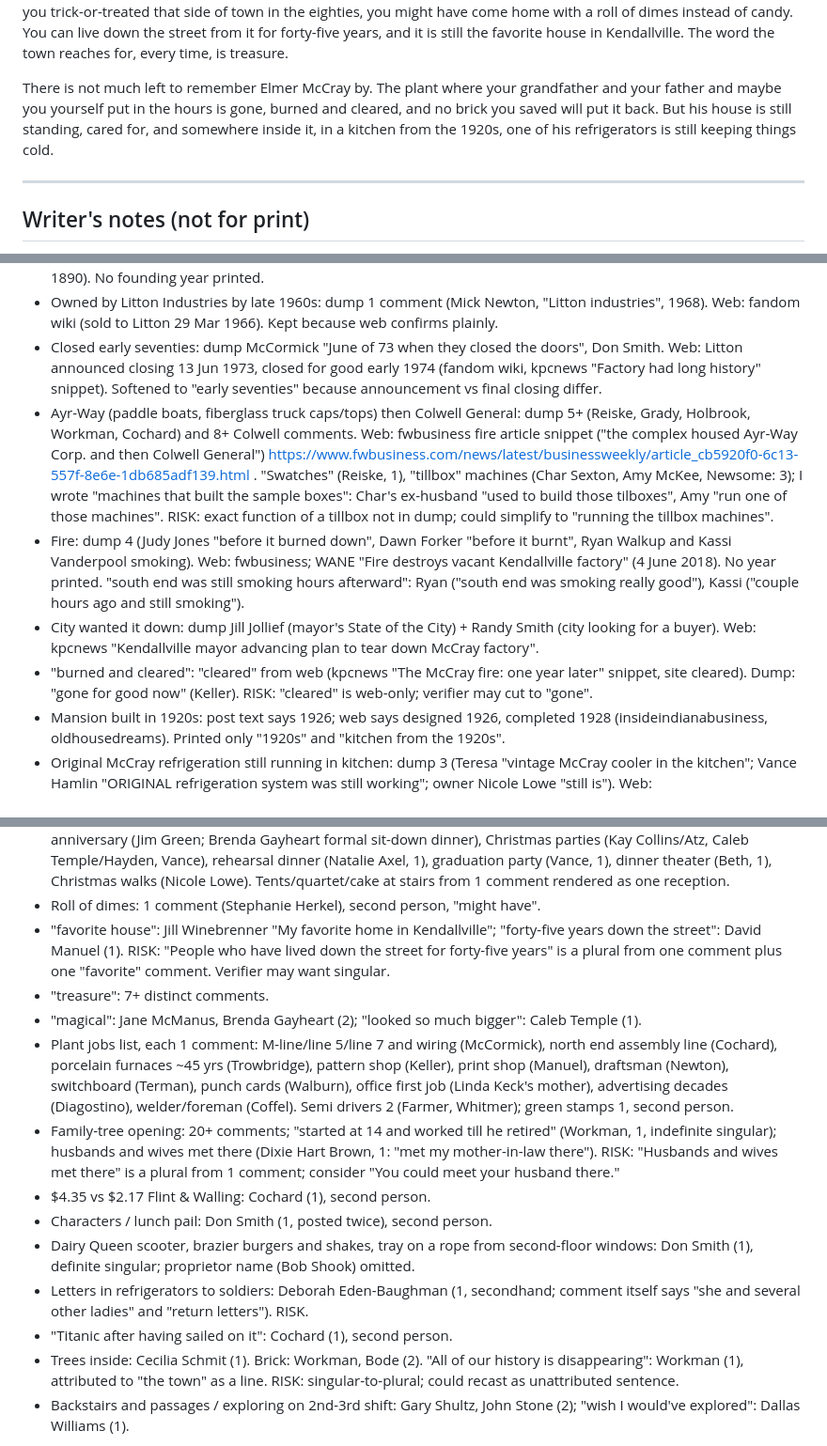
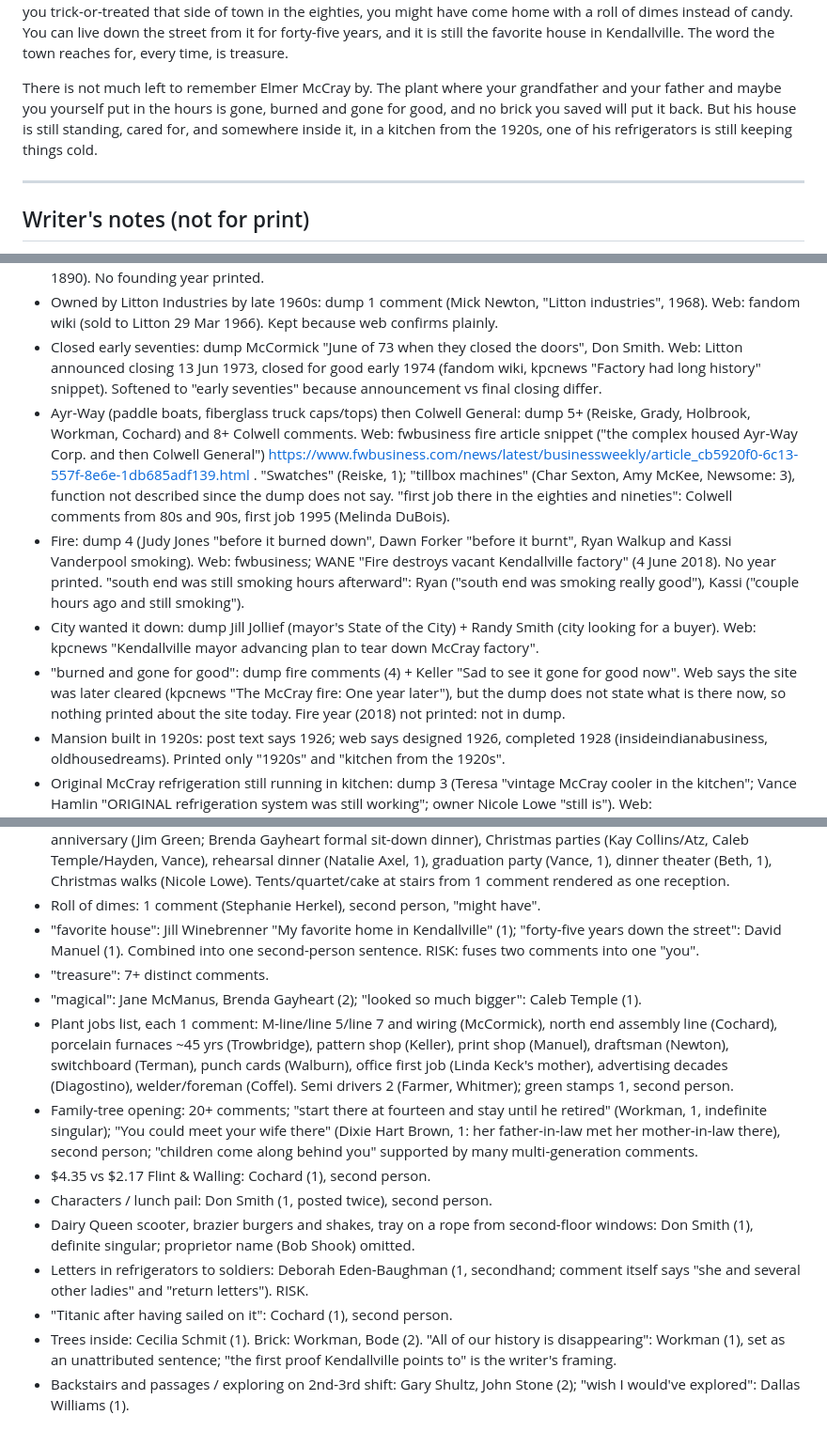
Before and after one commit to thelennyable/golf-app, a Markdown page: kendallville-book/chapters/kendallville-mccray.md, 3 parts joined by grey strips. Shown at 94% size. Drawn GitHub-style.

```diff
--- a/kendallville-book/chapters/kendallville-mccray.md
+++ b/kendallville-book/chapters/kendallville-mccray.md
@@ -25,7 +25,7 @@ Inside there is the staircase, and everyone who has been through the door starts
 
 The house has belonged to a doctor's family, and it has been an inn, and it has held a great many of Kendallville's big nights. Wedding receptions with tents out back and a string quartet on the lawn and the cake at the bottom of the stairs. Rehearsal dinners. Fiftieth anniversary parties, with a formal sit-down dinner in the dining room. Company Christmas parties, where you toured the house before you ate. Graduation parties, dinner theater, Christmas walks. If you trick-or-treated that side of town in the eighties, you might have come home with a roll of dimes instead of candy. You can live down the street from it for forty-five years, and it is still the favorite house in Kendallville. The word the town reaches for, every time, is treasure.
 
-There is not much left to remember Elmer McCray by. The plant where your grandfather and your father and maybe you yourself put in the hours is gone, burned and cleared, and no brick you saved will put it back. But his house is still standing, cared for, and somewhere inside it, in a kitchen from the 1920s, one of his refrigerators is still keeping things cold.
+There is not much left to remember Elmer McCray by. The plant where your grandfather and your father and maybe you yourself put in the hours is gone, burned and gone for good, and no brick you saved will put it back. But his house is still standing, cared for, and somewhere inside it, in a kitchen from the 1920s, one of his refrigerators is still keeping things cold.
 
 ---
 
@@ -38,10 +38,10 @@ Checkable claims:
 - Elmer McCray's company (founder): dump names Elmer McCray / "Mr. McCray" (3 comments + post). Web: https://www.kpcnews.com/columnists/terry_housholder/kpcnews/article_6c59ba7e-52b0-543f-8304-ec1a6a69f5c9.html ; https://mycompanies.fandom.com/wiki/McCray_Refrigerator_Company (founded 1887, inc. 1890). No founding year printed.
 - Owned by Litton Industries by late 1960s: dump 1 comment (Mick Newton, "Litton industries", 1968). Web: fandom wiki (sold to Litton 29 Mar 1966). Kept because web confirms plainly.
 - Closed early seventies: dump McCormick "June of 73 when they closed the doors", Don Smith. Web: Litton announced closing 13 Jun 1973, closed for good early 1974 (fandom wiki, kpcnews "Factory had long history" snippet). Softened to "early seventies" because announcement vs final closing differ.
-- Ayr-Way (paddle boats, fiberglass truck caps/tops) then Colwell General: dump 5+ (Reiske, Grady, Holbrook, Workman, Cochard) and 8+ Colwell comments. Web: fwbusiness fire article snippet ("the complex housed Ayr-Way Corp. and then Colwell General") https://www.fwbusiness.com/news/latest/businessweekly/article_cb5920f0-6c13-557f-8e6e-1db685adf139.html . "Swatches" (Reiske, 1), "tillbox" machines (Char Sexton, Amy McKee, Newsome: 3); I wrote "machines that built the sample boxes": Char's ex-husband "used to build those tilboxes", Amy "run one of those machines". RISK: exact function of a tillbox not in dump; could simplify to "running the tillbox machines".
+- Ayr-Way (paddle boats, fiberglass truck caps/tops) then Colwell General: dump 5+ (Reiske, Grady, Holbrook, Workman, Cochard) and 8+ Colwell comments. Web: fwbusiness fire article snippet ("the complex housed Ayr-Way Corp. and then Colwell General") https://www.fwbusiness.com/news/latest/businessweekly/article_cb5920f0-6c13-557f-8e6e-1db685adf139.html . "Swatches" (Reiske, 1); "tillbox machines" (Char Sexton, Amy McKee, Newsome: 3), function not described since the dump does not say. "first job there in the eighties and nineties": Colwell comments from 80s and 90s, first job 1995 (Melinda DuBois).
 - Fire: dump 4 (Judy Jones "before it burned down", Dawn Forker "before it burnt", Ryan Walkup and Kassi Vanderpool smoking). Web: fwbusiness; WANE "Fire destroys vacant Kendallville factory" (4 June 2018). No year printed. "south end was still smoking hours afterward": Ryan ("south end was smoking really good"), Kassi ("couple hours ago and still smoking").
 - City wanted it down: dump Jill Jollief (mayor's State of the City) + Randy Smith (city looking for a buyer). Web: kpcnews "Kendallville mayor advancing plan to tear down McCray factory".
-- "burned and cleared": "cleared" from web (kpcnews "The McCray fire: one year later" snippet, site cleared). Dump: "gone for good now" (Keller). RISK: "cleared" is web-only; verifier may cut to "gone".
+- "burned and gone for good": dump fire comments (4) + Keller "Sad to see it gone for good now". Web says the site was later cleared (kpcnews "The McCray fire: One year later"), but the dump does not state what is there now, so nothing printed about the site today. Fire year (2018) not printed: not in dump.
 - Mansion built in 1920s: post text says 1926; web says designed 1926, completed 1928 (insideindianabusiness, oldhousedreams). Printed only "1920s" and "kitchen from the 1920s".
 - Original McCray refrigeration still running in kitchen: dump 3 (Teresa "vintage McCray cooler in the kitchen"; Vance Hamlin "ORIGINAL refrigeration system was still working"; owner Nicole Lowe "still is"). Web: https://insideindianabusiness.com/story/30992225/kendallville-mansion-is-wsjs-house-of-the-year (built-in eight-door McCray refrigerator).
 - Inn / B&B: dump 3 (Rick Walter BNB, Vance B+B, Beth Kendrick hosted guests). Web: McCray Mansion Inn (tripadvisor/innsite listings).
@@ -51,17 +51,17 @@ Checkable claims:
 - Spindles: Brian Bailey (dad and Joe Landgraff, lathe, 60s, supper then shop till 9-10) + Nicole Lowe ("still original"). Names removed. RISK: two named private men made anonymous "two local men"; single-family anecdote borderline.
 - Events: weddings/receptions (Shelly Householder Williams, David Manuel, Beth Kendrick, Kathleen Prentice), 50th anniversary (Jim Green; Brenda Gayheart formal sit-down dinner), Christmas parties (Kay Collins/Atz, Caleb Temple/Hayden, Vance), rehearsal dinner (Natalie Axel, 1), graduation party (Vance, 1), dinner theater (Beth, 1), Christmas walks (Nicole Lowe). Tents/quartet/cake at stairs from 1 comment rendered as one reception.
 - Roll of dimes: 1 comment (Stephanie Herkel), second person, "might have".
-- "favorite house": Jill Winebrenner "My favorite home in Kendallville"; "forty-five years down the street": David Manuel (1). RISK: "People who have lived down the street for forty-five years" is a plural from one comment plus one "favorite" comment. Verifier may want singular.
+- "favorite house": Jill Winebrenner "My favorite home in Kendallville" (1); "forty-five years down the street": David Manuel (1). Combined into one second-person sentence. RISK: fuses two comments into one "you".
 - "treasure": 7+ distinct comments.
 - "magical": Jane McManus, Brenda Gayheart (2); "looked so much bigger": Caleb Temple (1).
 - Plant jobs list, each 1 comment: M-line/line 5/line 7 and wiring (McCormick), north end assembly line (Cochard), porcelain furnaces ~45 yrs (Trowbridge), pattern shop (Keller), print shop (Manuel), draftsman (Newton), switchboard (Terman), punch cards (Walburn), office first job (Linda Keck's mother), advertising decades (Diagostino), welder/foreman (Coffel). Semi drivers 2 (Farmer, Whitmer); green stamps 1, second person.
-- Family-tree opening: 20+ comments; "started at 14 and worked till he retired" (Workman, 1, indefinite singular); husbands and wives met there (Dixie Hart Brown, 1: "met my mother-in-law there"). RISK: "Husbands and wives met there" is a plural from 1 comment; consider "You could meet your husband there."
+- Family-tree opening: 20+ comments; "start there at fourteen and stay until he retired" (Workman, 1, indefinite singular); "You could meet your wife there" (Dixie Hart Brown, 1: her father-in-law met her mother-in-law there), second person; "children come along behind you" supported by many multi-generation comments.
 - $4.35 vs $2.17 Flint & Walling: Cochard (1), second person.
 - Characters / lunch pail: Don Smith (1, posted twice), second person.
 - Dairy Queen scooter, brazier burgers and shakes, tray on a rope from second-floor windows: Don Smith (1), definite singular; proprietor name (Bob Shook) omitted.
 - Letters in refrigerators to soldiers: Deborah Eden-Baughman (1, secondhand; comment itself says "she and several other ladies" and "return letters"). RISK.
 - "Titanic after having sailed on it": Cochard (1), second person.
-- Trees inside: Cecilia Schmit (1). Brick: Workman, Bode (2). "All of our history is disappearing": Workman (1), attributed to "the town" as a line. RISK: singular-to-plural; could recast as unattributed sentence.
+- Trees inside: Cecilia Schmit (1). Brick: Workman, Bode (2). "All of our history is disappearing": Workman (1), set as an unattributed sentence; "the first proof Kendallville points to" is the writer's framing.
 - Backstairs and passages / exploring on 2nd-3rd shift: Gary Shultz, John Stone (2); "wish I would've explored": Dallas Williams (1).
 
 Cut: Depression worker rotation (1 secondhand comment, not confirmed on web); coal bucket on the tracks (family); 1968 layoff of 49 draftsmen (single person); wildcat strikes (1, unverified); Hill buyout to NJ (conflicts with web: Howard Refrigerator 1975); other tenants Lamson & Sessions, RB&W, B.F. Goodrich (1 comment each, unverified); door facing Wayne St (1); caretaker's broomstick trick and the maid/chauffeur (single-family); mansion's 100th birthday (owner claim, date conflict 1926/1928); "tire fire" from research note (not in dump).
```
Also changed, not shown: kendallville-book/chapters/kendallville-after-school-after-the-bars.md (+3 -3 lines).
